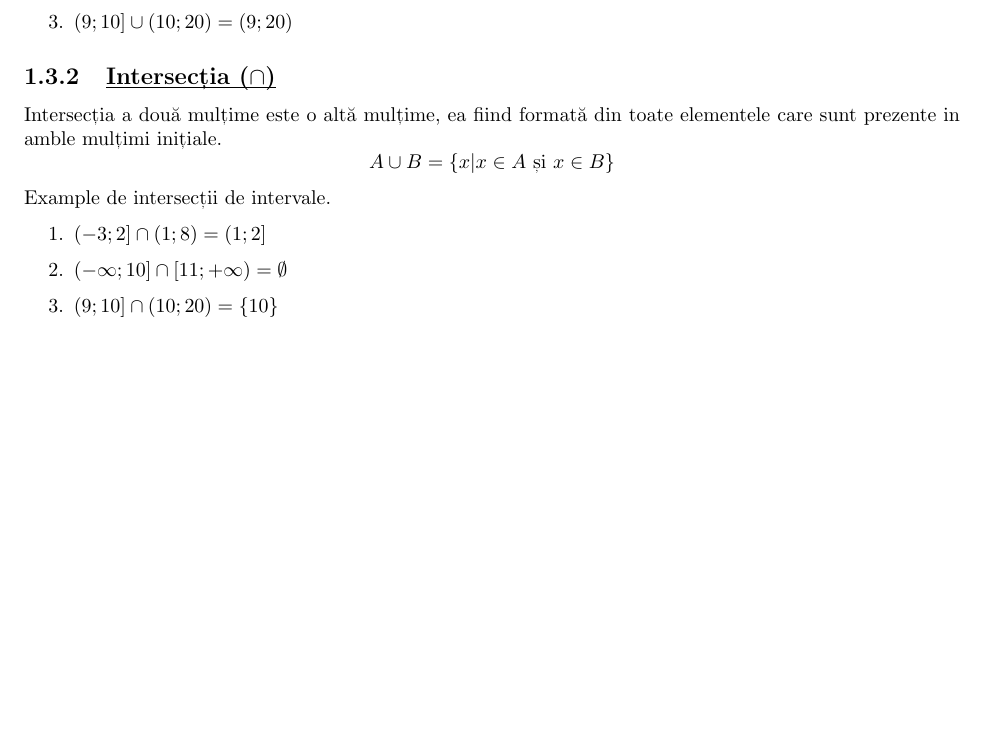
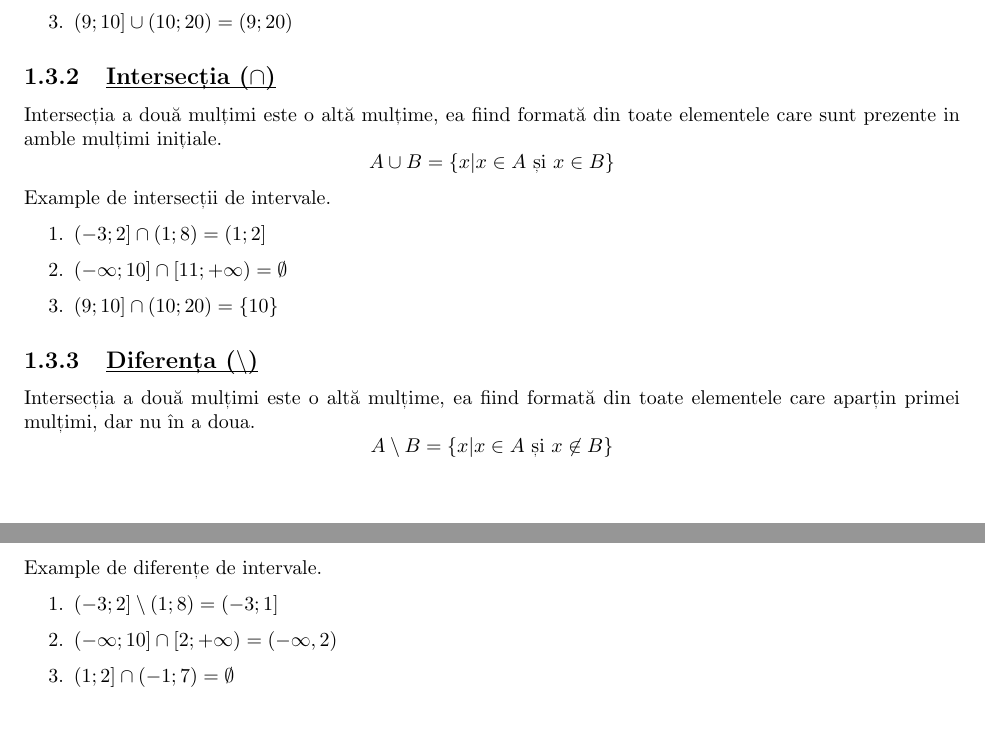
Before and after one commit to MeFiddzy/TeorieMate, a LaTeX book (teorie.tex, which reads chapters/algebra/multimi_si_intervale.tex): part of page 7 of 15 before the commit and two parts of pages 7 and 8 of 16 after it, the two joined at a grey line, cut so that both start at the same text, the shorter picture padded with empty space. Compiled offline with pdfLaTeX.

Commit message:
diferenta de intervale

```diff
--- a/chapters/algebra/multimi_si_intervale.tex
+++ b/chapters/algebra/multimi_si_intervale.tex
@@ -110,7 +110,7 @@
                 \item $(9; 10] \cup (10; 20) = (9; 20)$
             \end{enumerate}
         \psubtitle{Intersecția ($\cap$)}
-            Intersecția a două mulțime este o altă mulțime, ea fiind formată din toate elementele care sunt prezente in amble mulțimi
+            Intersecția a două mulțimi este o altă mulțime, ea fiind formată din toate elementele care sunt prezente in amble mulțimi
             inițiale.
             \[ A \cup B = \{ x | x \in A \text{ și } x \in B \} \]
             Example de intersecții de intervale.
@@ -119,4 +119,14 @@
                 \item $(-\infty; 10] \cap [11; +\infty) = \emptyset$
                 \item $(9; 10] \cap (10; 20) = \{10\}$
             \end{enumerate}
+        \psubtitle{Diferența ($\setminus$)}
+            Intersecția a două mulțimi este o altă mulțime, ea fiind formată din toate elementele care aparțin primei mulțimi, dar nu în a doua.
+            \[ A \setminus B = \{ x | x \in A \text{ și } x \not \in B \} \]
+            \newpage
+            Example de diferențe de intervale.
+            \begin{enumerate}
+                \item $(-3; 2] \setminus (1; 8) = (-3; 1]$
+                \item $(-\infty; 10] \cap [2; +\infty) = (-\infty, 2)$
+                \item $(1; 2] \cap (-1; 7) = \emptyset$
+            \end{enumerate}
 % endregion
```
Also changed, not shown: teorie.pdf, 9 other files.
